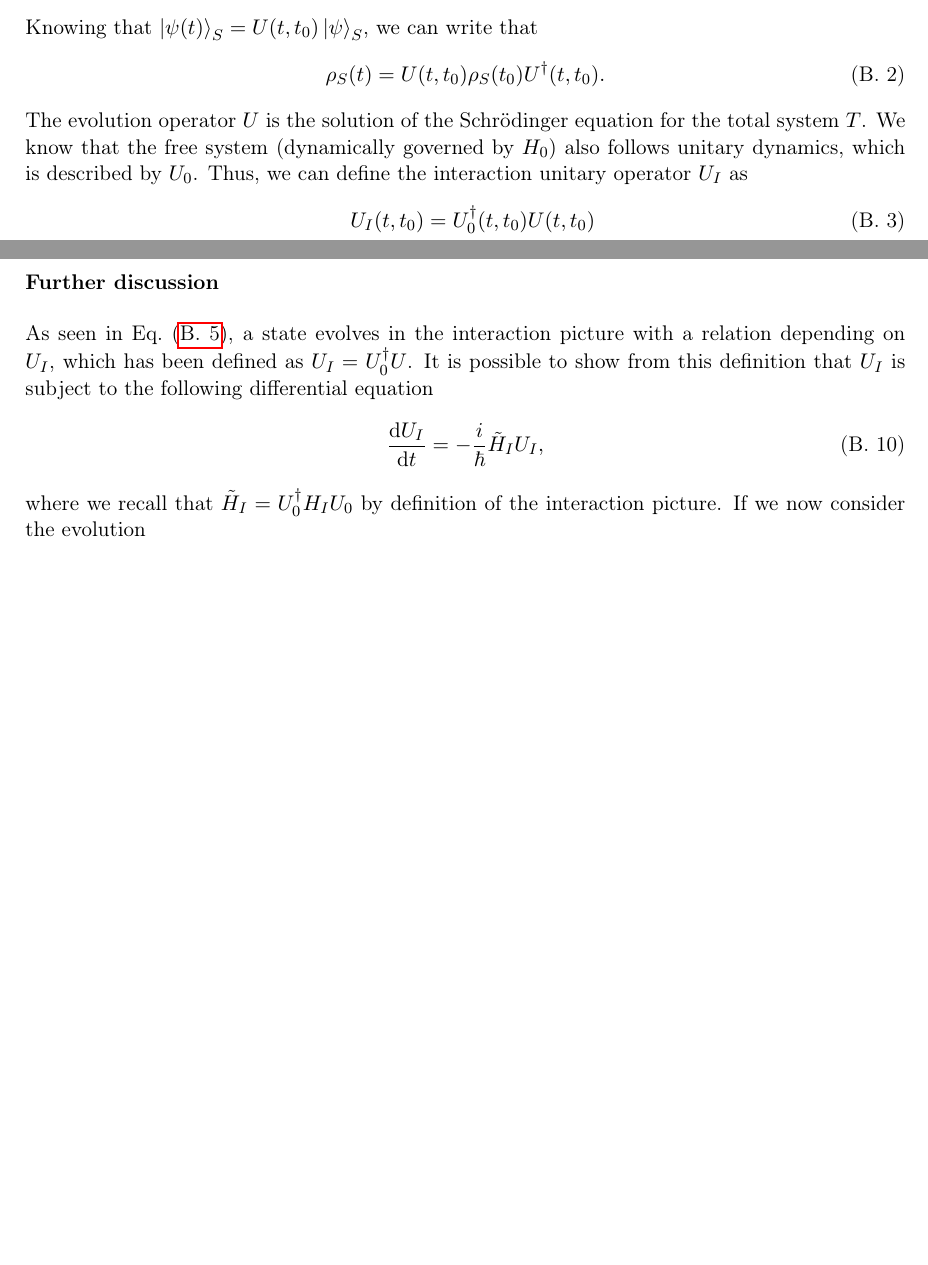
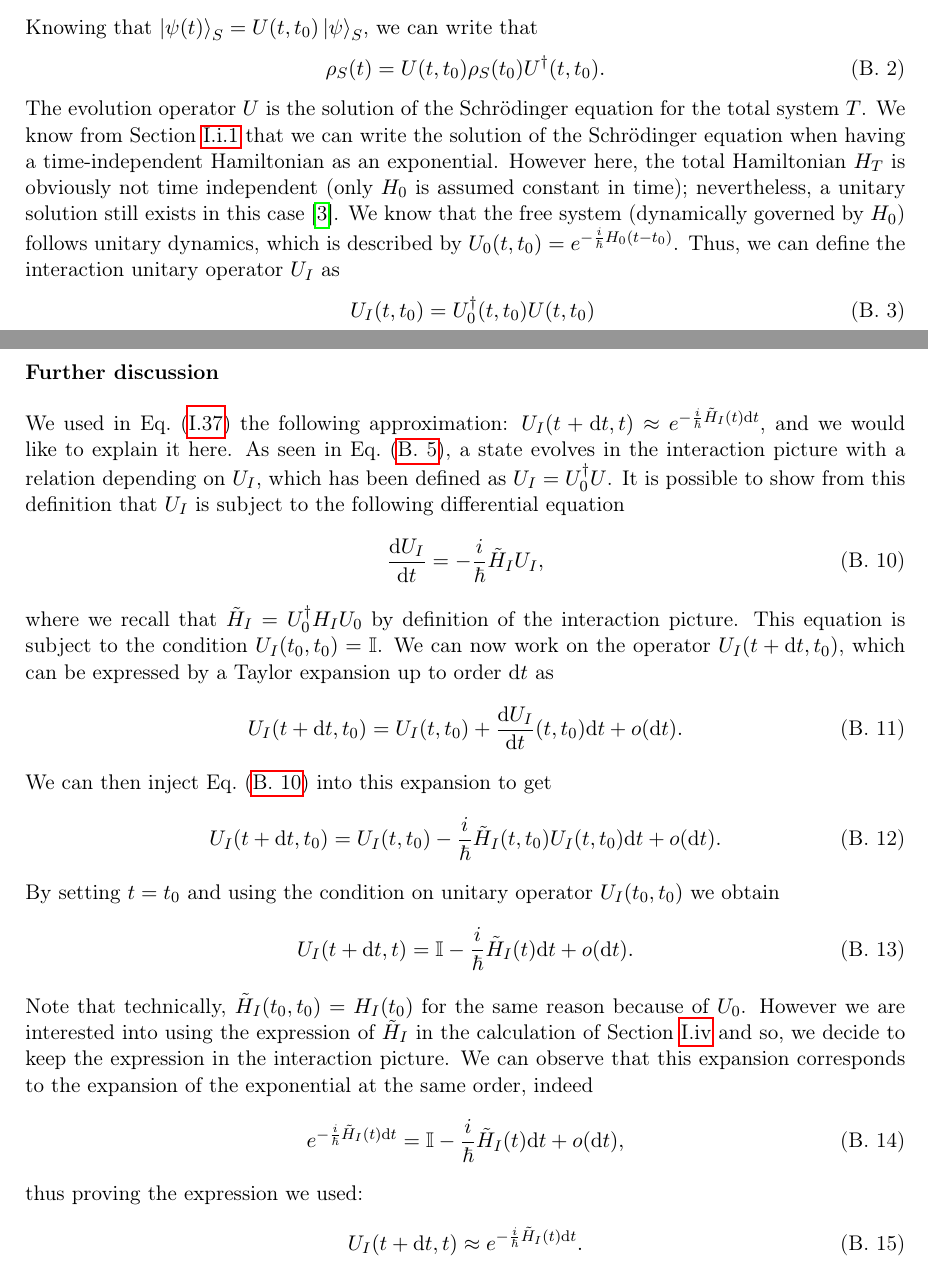
Before and after one commit to JulioSteve/Stage2026, a LaTeX thesis (LaTeX/main.tex, which reads LaTeX/appendices/pictures.tex, LaTeX/oqs.tex): two parts of pages 20 and 21 of 23, joined at a grey line, cut so that both start at the same text, the shorter picture padded with empty space. The pictures show the PDF file LaTeX/main.pdf that the author committed with the source.

Commit message:
corrections OQS (fin?) + appendix completé

```diff
--- a/LaTeX/appendices/pictures.tex
+++ b/LaTeX/appendices/pictures.tex
@@ -33,7 +33,8 @@ Knowing that $\ket{\psi(t)}_S=U(t,t_0)\ket{\psi}_S$, we can write that
 \begin{equation}\label{eq:evolrhoU}
     \rho_S(t) = U(t,t_0)\rho_{S}(t_0)U^\dagger(t,t_0).
 \end{equation}
-The evolution operator $U$ is the solution of the Schrödinger equation for the total system $T$. We know that the free system (dynamically governed by $H_0$) also follows unitary dynamics, which is described by $U_0$. Thus, we can define the interaction unitary operator $U_I$ as
+The evolution operator $U$ is the solution of the Schrödinger equation for the total system $T$. We know from Section~\ref{Ii1} that we can write the solution of the Schrödinger equation when having a time-independent Hamiltonian as an exponential. However here, the total Hamiltonian $H_T$ is obviously not time independent (only $H_0$ is assumed constant in time); nevertheless, a unitary solution still exists in this case~\cite{Breuer}.
+We know that the free system (dynamically governed by $H_0$) follows unitary dynamics, which is described by $U_0(t,t_0)=e^{-\frac{i}{\hbar}H_0 (t-t_0)}$. Thus, we can define the interaction unitary operator $U_I$ as
 \begin{align}
     U_I(t,t_0) &= U_0^\dagger(t,t_0)U(t,t_0)\\
     \Leftrightarrow U(t,t_0) &= U_0(t,t_0)U_I(t,t_0)\label{eq:Utotal}
@@ -67,8 +68,28 @@ By working on the Liouville-von Neumann equation, one can show that by jumping i
 \end{equation}
 where $\tilde{H}_I=U_0^\dagger(t,t_0)H_I U_0(t,t_0)$ as defined. It is thus usual to work in this representation to get rid of free dynamics terms, and then jump back to the Schrödinger picture to recover the proper dynamics of the system.
 \subsubsection{Further discussion}\noindent
+We used in Eq.~(\ref{eq:rhoTevol}) the following approximation: $U_I(t+\dt,t)\approx e^{-\frac{i}{\hbar}\tilde{H}_I(t)\dt}$, and we would like to explain it here.
 As seen in Eq.~(\ref{eq:rhoIS}), a state evolves in the interaction picture with a relation depending on $U_I$, which has been defined as $U_I=U_0^\dagger U$. It is possible to show from this definition that $U_I$ is subject to the following differential equation
-\begin{equation}
+\begin{equation}\label{eq:UI}
     \dert{U_I}=-\frac{i}{\hbar}\tilde{H}_I U_I,
 \end{equation}
-where we recall that $\tilde{H}_I=U_0^\dagger H_I U_0$ by definition of the interaction picture. If we now consider the evolution
+where we recall that $\tilde{H}_I=U_0^\dagger H_I U_0$ by definition of the interaction picture. This equation is subject to the condition $U_I(t_0,t_0)=\mathbb{I}$. We can now work on the operator $U_I(t+\dt,t_0)$, which can be expressed by a Taylor expansion up to order $\dt$ as
+\begin{equation}
+    U_I(t+\dt,t_0)=U_I(t,t_0)+\dert{U_I}(t,t_0)\dt + o(\dt).
+\end{equation}
+We can then inject Eq.~(\ref{eq:UI}) into this expansion to get
+\begin{equation}
+    U_I(t+\dt,t_0)=U_I(t,t_0)-\frac{i}{\hbar}\tilde{H}_I(t,t_0)U_I(t,t_0)\dt + o(\dt).
+\end{equation}
+By setting $t=t_0$ and using the condition on unitary operator $U_I(t_0,t_0)$ we obtain
+\begin{equation}
+    U_I(t+\dt,t)=\mathbb{I}-\frac{i}{\hbar}\tilde{H}_I(t)\dt + o(\dt).
+\end{equation}
+Note that technically, $\tilde{H}_I(t_0,t_0)=H_I(t_0)$ for the same reason because of $U_0$. However we are interested into using the expression of $\tilde{H}_I$ in the calculation of Section~\ref{OQS} and so, we decide to keep the expression in the interaction picture. We can observe that this expansion corresponds to the expansion of the exponential at the same order, indeed
+\begin{equation}
+    e^{-\frac{i}{\hbar}\tilde{H}_I(t)\dt}=\mathbb{I}-\frac{i}{\hbar}\tilde{H}_I(t)\dt + o(\dt),
+\end{equation}
+thus proving the expression we used:
+\begin{equation}
+    U_I(t+\dt,t)\approx e^{-\frac{i}{\hbar}\tilde{H}_I(t)\dt}.
+\end{equation}
--- a/LaTeX/oqs.tex
+++ b/LaTeX/oqs.tex
@@ -86,2 +86,3 @@ The global state evolves over an infinitesimal time $\dt$ as
     \tilde{\bm{\varrho}}(t+\dt)=U_I(t+\dt,t)\overbrace{\qty[\tilde{\rho}(t)\otimes \nu_t]}^{\tilde{\bm{\varrho}}(t)}U_I^\dagger(t+\dt,t),
 \end{equation}
+where $U_I(t+\dt,t)\approx e^{-\frac{i}{\hbar}\tilde{H}_I(t)dt}$, as explained in Appendix~\ref{ann:pictures}.
@@ -99 +96,2 @@ As explained in the last section, we can use the annihilation/creation operators
 \begin{equation}
+    U_I(t+\dt,t)=\exp\qty[\sqrt{k\dt}\qty(c\otimes B_t^\dagger-c^\dagger\otimes B_t)].
@@ -103 +100,3 @@ The subtlety here is that the unitary evolution operator is depending on $\sqrt{
 \begin{multline}
+    U_I(t+\dt,t)\approx\mathbb{I}\otimes\mathbb{I}+\qty(c\otimes B_t^\dagger-c^\dagger\otimes B_t)\sqrt{k\dt}+\\
+    \qty(c^{\dagger 2}\otimes B_t^2 + c^2\otimes B_t^{\dagger 2}-c c^\dagger\otimes B_t^\dagger B_t - c^\dagger c\otimes B_t B_t^\dagger)\frac{k\dt}{2}.
@@ -115,0 +106,3 @@ By tracing out the environment, the evolved state of the system $S$ is
+    \tilde{\bm{\varrho}}(t+\dt)\approx \qty[\tilde{\rho}(t)\otimes\ketbra{0}_t]\times 1
+    +\qty[\tilde{\rho}(t) c^\dagger\otimes\ketbra{0}{1}_t+\mathrm{h.c.}]\times\sqrt{k\dt}\\
+    +\qty[\frac{\sqrt{2}}{2}\tilde{\rho}(t) c^{\dagger 2}\otimes\ketbra{0}{2}_t+\mathrm{h.c.}-\frac{1}{2}\tilde{\rho}(t) c c^\dagger\otimes\ketbra{0}_t+\mathrm{h.c.}+c\tilde{\rho}(t) c^\dagger\otimes\ketbra{1}_t]\times k\dt,
@@ -116 +111,2 @@ By tracing out the environment, the evolved state of the system $S$ is
 \begin{equation*}
+    \tilde{\rho}(t+\dt)=\tilde{\rho}(t)+k\qty[c\tilde{\rho}(t)c^\dagger - \frac{c^\dagger c\tilde{\rho}(t)+\tilde{\rho}(t)c^\dagger c}{2}]\dt.
@@ -121 +115,2 @@ Now, we can rewrite this equation directly as a proper differential equation: %r
 \begin{equation}
+    \frac{\mathrm{d}\tilde{\rho}}{\dt}(t)=k\mathcal{D}[c]\tilde{\rho}(t),
```
Also changed, not shown: LaTeX/main.pdf, LaTeX/oqs.tex (41 more changed lines).
